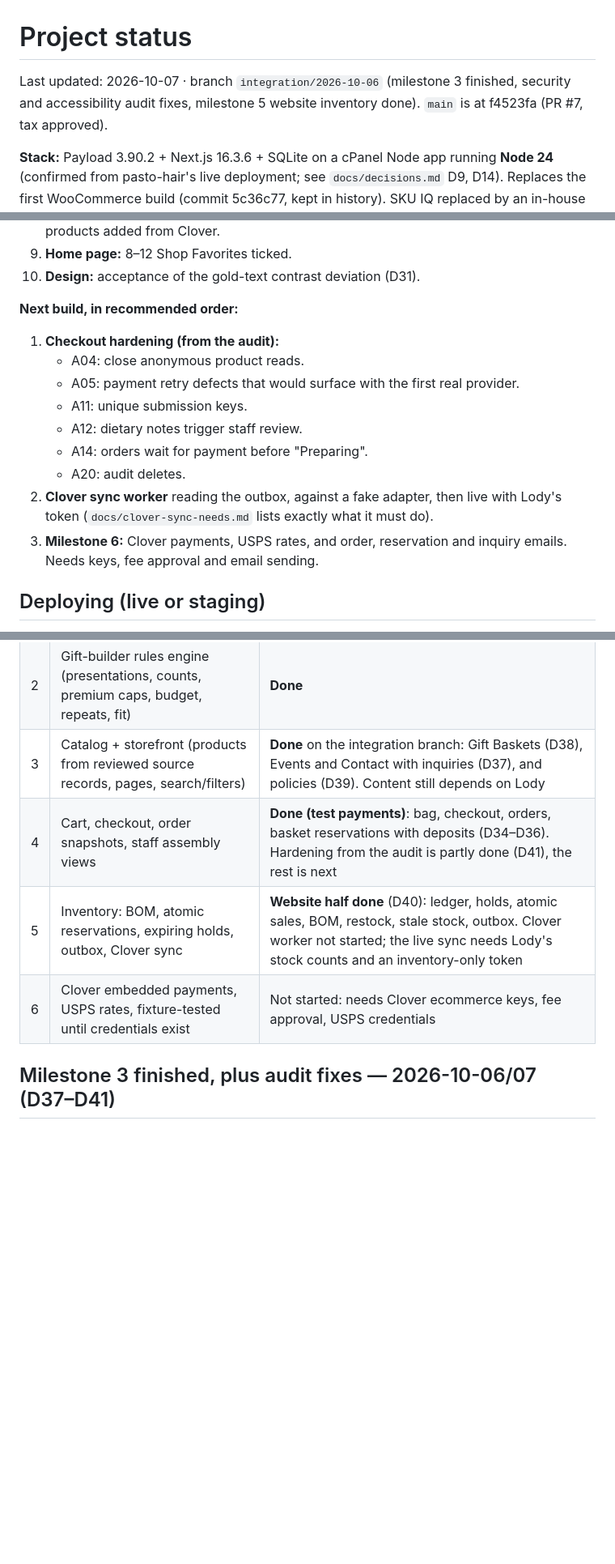
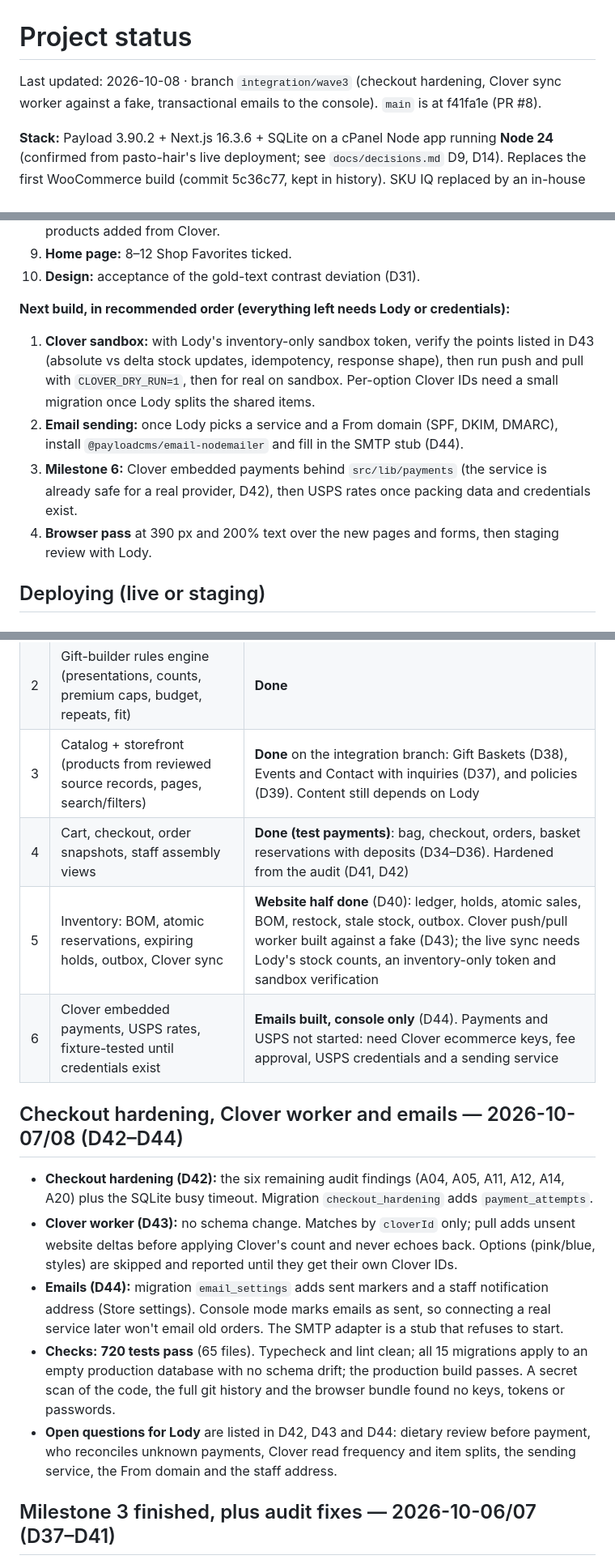
Before and after one commit to Farhanx64/lodelicious, a Markdown page: STATUS.md, 3 parts joined by grey strips. Shown at 81% size. Drawn GitHub-style; blank space fills up the shorter version.

```diff
--- a/STATUS.md
+++ b/STATUS.md
@@ -1,7 +1,7 @@
 # Project status
 
-Last updated: 2026-10-07 · branch `integration/2026-10-06` (milestone 3 finished, security and
-accessibility audit fixes, milestone 5 website inventory done). `main` is at f4523fa (PR #7, tax approved).
+Last updated: 2026-10-08 · branch `integration/wave3` (checkout hardening, Clover sync worker
+against a fake, transactional emails to the console). `main` is at f41fa1e (PR #8).
 
 **Stack:** Payload 3.90.2 + Next.js 16.3.6 + SQLite on a cPanel Node app running **Node 24**
 (confirmed from pasto-hair's live deployment; see `docs/decisions.md` D9, D14). Replaces the first
@@ -76,18 +86,17 @@ WooCommerce build (commit 5c36c77, kept in history). SKU IQ replaced by an in-ho
 9. **Home page:** 8–12 Shop Favorites ticked.
 10. **Design:** acceptance of the gold-text contrast deviation (D31).
 
-**Next build, in recommended order:**
-1. **Checkout hardening (from the audit):**
-   - A04: close anonymous product reads.
-   - A05: payment retry defects that would surface with the first real provider.
-   - A11: unique submission keys.
-   - A12: dietary notes trigger staff review.
-   - A14: orders wait for payment before "Preparing".
-   - A20: audit deletes.
-2. **Clover sync worker** reading the outbox, against a fake adapter, then live with Lody's token
-   (`docs/clover-sync-needs.md` lists exactly what it must do).
-3. **Milestone 6:** Clover payments, USPS rates, and order, reservation and inquiry emails.
-   Needs keys, fee approval and email sending.
+**Next build, in recommended order (everything left needs Lody or credentials):**
+1. **Clover sandbox:** with Lody's inventory-only sandbox token, verify the points listed in D43
+   (absolute vs delta stock updates, idempotency, response shape), then run push and pull with
+   `CLOVER_DRY_RUN=1`, then for real on sandbox. Per-option Clover IDs need a small migration once
+   Lody splits the shared items.
+2. **Email sending:** once Lody picks a service and a From domain (SPF, DKIM, DMARC), install
+   `@payloadcms/email-nodemailer` and fill in the SMTP stub (D44).
+3. **Milestone 6:** Clover embedded payments behind `src/lib/payments` (the service is already safe
+   for a real provider, D42), then USPS rates once packing data and credentials exist.
+4. **Browser pass** at 390 px and 200% text over the new pages and forms, then staging review with
+   Lody.
 
 ## Deploying (live or staging)
 
@@ -114,9 +127,26 @@ WooCommerce build (commit 5c36c77, kept in history). SKU IQ replaced by an in-ho
 | 1 | Project setup | **Done** (rebuilt on Payload) |
 | 2 | Gift-builder rules engine (presentations, counts, premium caps, budget, repeats, fit) | **Done** |
 | 3 | Catalog + storefront (products from reviewed source records, pages, search/filters) | **Done** on the integration branch: Gift Baskets (D38), Events and Contact with inquiries (D37), and policies (D39). Content still depends on Lody |
-| 4 | Cart, checkout, order snapshots, staff assembly views | **Done (test payments)**: bag, checkout, orders, basket reservations with deposits (D34–D36). Hardening from the audit is partly done (D41), the rest is next |
-| 5 | Inventory: BOM, atomic reservations, expiring holds, outbox, Clover sync | **Website half done** (D40): ledger, holds, atomic sales, BOM, restock, stale stock, outbox. Clover worker not started; the live sync needs Lody's stock counts and an inventory-only token |
-| 6 | Clover embedded payments, USPS rates, fixture-tested until credentials exist | Not started: needs Clover ecommerce keys, fee approval, USPS credentials |
+| 4 | Cart, checkout, order snapshots, staff assembly views | **Done (test payments)**: bag, checkout, orders, basket reservations with deposits (D34–D36). Hardened from the audit (D41, D42) |
+| 5 | Inventory: BOM, atomic reservations, expiring holds, outbox, Clover sync | **Website half done** (D40): ledger, holds, atomic sales, BOM, restock, stale stock, outbox. Clover push/pull worker built against a fake (D43); the live sync needs Lody's stock counts, an inventory-only token and sandbox verification |
+| 6 | Clover embedded payments, USPS rates, fixture-tested until credentials exist | **Emails built, console only** (D44). Payments and USPS not started: need Clover ecommerce keys, fee approval, USPS credentials and a sending service |
+
+## Checkout hardening, Clover worker and emails — 2026-10-07/08 (D42–D44)
+
+- **Checkout hardening (D42):** the six remaining audit findings (A04, A05, A11, A12, A14, A20)
+  plus the SQLite busy timeout. Migration `checkout_hardening` adds `payment_attempts`.
+- **Clover worker (D43):** no schema change. Matches by `cloverId` only; pull adds unsent website
+  deltas before applying Clover's count and never echoes back. Options (pink/blue, styles) are
+  skipped and reported until they get their own Clover IDs.
+- **Emails (D44):** migration `email_settings` adds sent markers and a staff notification address
+  (Store settings). Console mode marks emails as sent, so connecting a real service later won't
+  email old orders. The SMTP adapter is a stub that refuses to start.
+- **Checks:** **720 tests pass** (65 files). Typecheck and lint clean; all 15 migrations apply to
+  an empty production database with no schema drift; the production build passes. A secret scan of
+  the code, the full git history and the browser bundle found no keys, tokens or passwords.
+- **Open questions for Lody** are listed in D42, D43 and D44: dietary review before payment, who
+  reconciles unknown payments, Clover read frequency and item splits, the sending service, the From
+  domain and the staff address.
 
 ## Milestone 3 finished, plus audit fixes — 2026-10-06/07 (D37–D41)
 
```
Also changed, not shown: other parts of STATUS.md (+18 -4 lines), README.md (+10 -1 lines).
